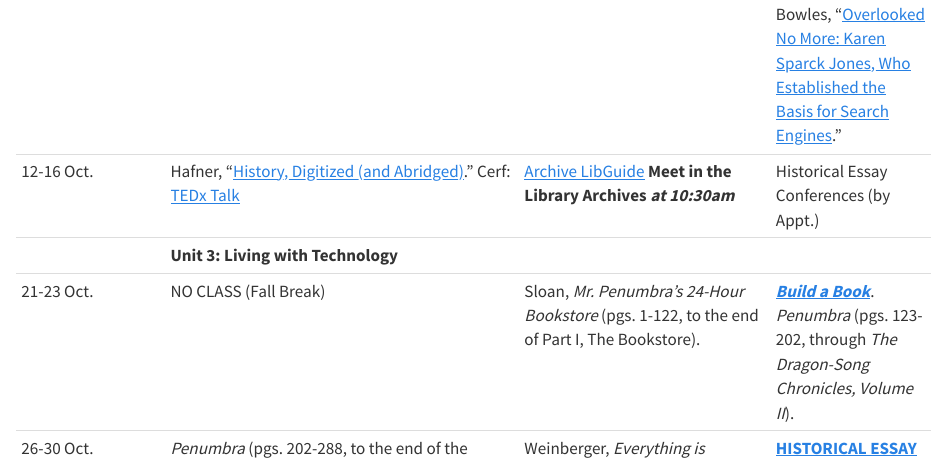
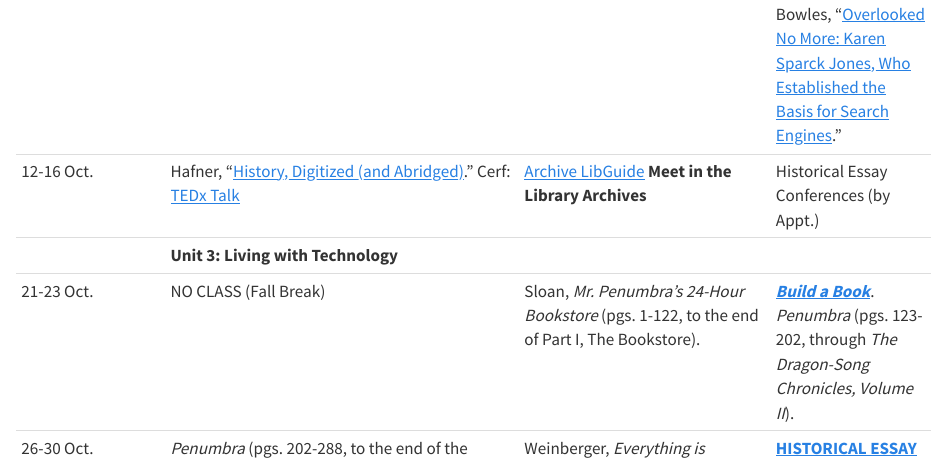
Before and after one commit to jrladd/CIS115, a Quarto document (schedule.qmd): the page in a window 1100 px wide, from 1390 px down. Rendered offline with R 4.5, knitr and Pandoc in place of Quarto, with nearby package versions.

Commit message:
fix archives time

```diff
--- a/schedule.qmd
+++ b/schedule.qmd
@@ -29,7 +29,7 @@ Dates|Monday|Wednesday|Friday
 ||**Unit 2: Technology & Society**
 28 Sept.–2 Oct.|Kirschenbaum, "Unseen Hands" (pdf).|Matusow, "The Beast of Business" (pdf).|**[HISTORICAL ESSAY I](assignments/historical-essay.qmd) DUE**. Peer Review and Revision Planning.
 5–9 Oct.|Carr, "[Is Google Making Us Stupid?](http://www.theatlantic.com/magazine/archive/2008/07/is-google-making-us-stupid/306868/)" (pdf).|NO CLASS MEETING.|[***Explore Search Engines***](exercises/search.qmd). Noble: [TEDx Talk](https://youtu.be/UXuJ8yQf6dI) (WARNING: This video is about the problem of racial stereotypes and misogyny and contains some graphic content). Bowles, "[Overlooked No More: Karen Sparck Jones, Who Established the Basis for Search Engines](https://www.nytimes.com/2019/01/02/obituaries/karen-sparck-jones-overlooked.html)."
-12-16 Oct.|Hafner, "[History, Digitized (and Abridged)](http://www.nytimes.com/2007/03/10/business/yourmoney/11archive.html?ref=business)." Cerf: [TEDx Talk](https://www.youtube.com/watch?reload=9&v=GV0A82TCrf0)|[Archive LibGuide](https://libguides.washjeff.edu/c.php?g=1494112&p=11157473) **Meet in the Library Archives *at 10:30am***|Historical Essay Conferences (by Appt.)
+12-16 Oct.|Hafner, "[History, Digitized (and Abridged)](http://www.nytimes.com/2007/03/10/business/yourmoney/11archive.html?ref=business)." Cerf: [TEDx Talk](https://www.youtube.com/watch?reload=9&v=GV0A82TCrf0)|[Archive LibGuide](https://libguides.washjeff.edu/c.php?g=1494112&p=11157473) **Meet in the Library Archives**|Historical Essay Conferences (by Appt.)
 ||**Unit 3: Living with Technology**
 21-23 Oct.|NO CLASS (Fall Break)|Sloan, *Mr. Penumbra's 24-Hour Bookstore* (pgs. 1-122, to the end of Part I, The Bookstore).|[***Build a Book***](exercises/book.qmd). *Penumbra* (pgs. 123-202, through *The Dragon-Song Chronicles, Volume II*).
 26-30 Oct.|*Penumbra* (pgs. 202-288, to the end of the book).|Weinberger, *Everything is Miscellaneous* (pdf).| **[HISTORICAL ESSAY II](assignments/historical-essay-revision.qmd) DUE**. ***Spot the Troll***. Chen, “[The Agency](https://www.nytimes.com/2015/06/07/magazine/the-agency.html).”
```
